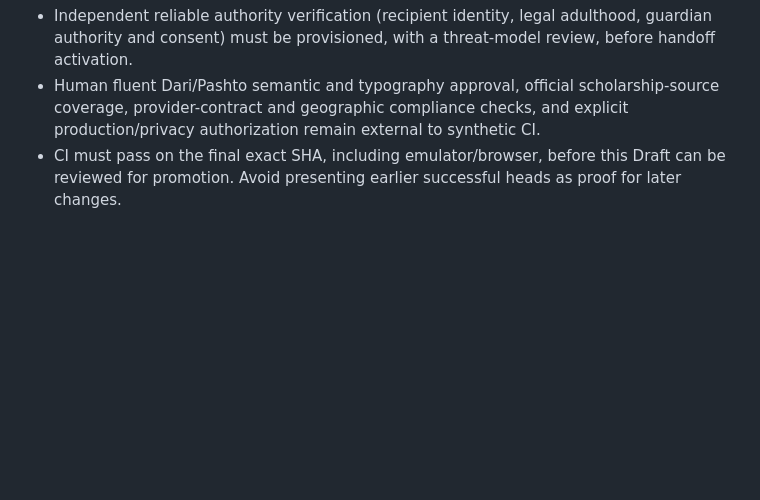
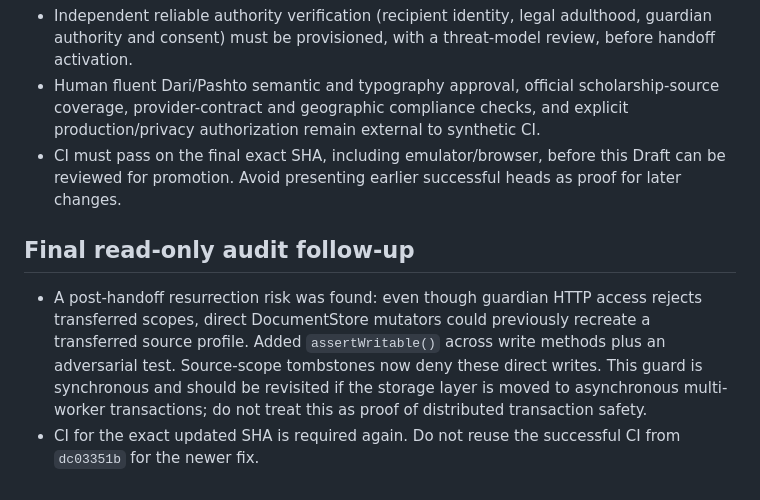
Before and after one commit to AfghanistanianHub/BursYar, a Markdown page: docs/MISSION-01-RECONCILIATION.md, the part around the change. Rendered like a GitHub page; blank space fills up the shorter version.

Commit message:
docs: record post-transfer resurrection fix and distributed-write limitation

```diff
--- a/docs/MISSION-01-RECONCILIATION.md
+++ b/docs/MISSION-01-RECONCILIATION.md
@@ -38,3 +38,7 @@
 - Independent reliable authority verification (recipient identity, legal adulthood, guardian authority and consent) must be provisioned, with a threat-model review, before handoff activation.
 - Human fluent Dari/Pashto semantic and typography approval, official scholarship-source coverage, provider-contract and geographic compliance checks, and explicit production/privacy authorization remain external to synthetic CI.
 - CI must pass on the final exact SHA, including emulator/browser, before this Draft can be reviewed for promotion. Avoid presenting earlier successful heads as proof for later changes.
+
+## Final read-only audit follow-up
+- A post-handoff resurrection risk was found: even though guardian HTTP access rejects transferred scopes, direct DocumentStore mutators could previously recreate a transferred source profile. Added `assertWritable()` across write methods plus an adversarial test. Source-scope tombstones now deny these direct writes. This guard is synchronous and should be revisited if the storage layer is moved to asynchronous multi-worker transactions; do not treat this as proof of distributed transaction safety.
+- CI for the exact updated SHA is required again. Do not reuse the successful CI from `dc03351b` for the newer fix.
```
